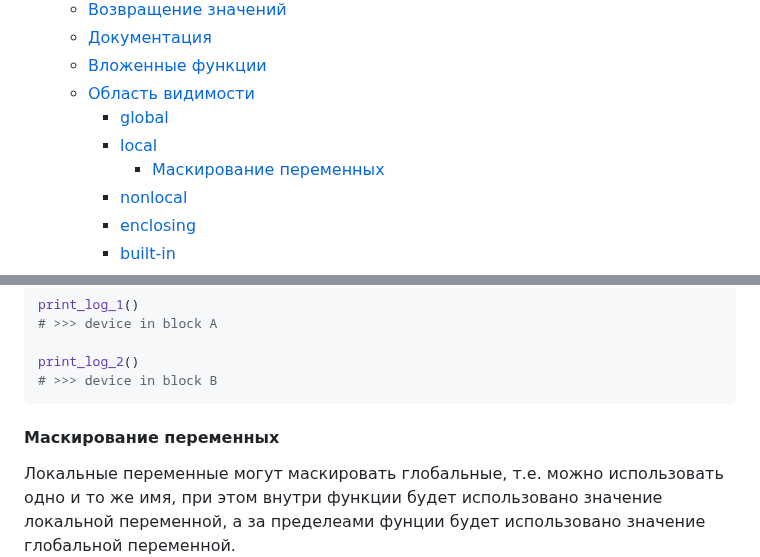
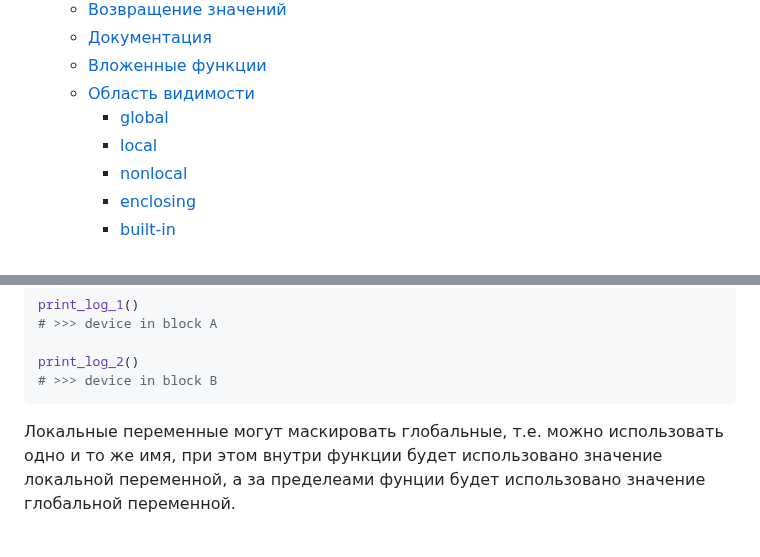
Before and after one commit to alsigna/python2024, a Markdown page: 022.funcs/022.funcs.md, 2 parts joined by grey strips. GitHub-like rendering; blank space fills up the shorter version.

Commit message:
add func

````diff
--- a/022.funcs/022.funcs.md
+++ b/022.funcs/022.funcs.md
@@ -9,7 +9,6 @@
   - [Область видимости](#область-видимости)
     - [global](#global)
     - [local](#local)
-      - [Маскирование переменных](#маскирование-переменных)
     - [nonlocal](#nonlocal)
     - [enclosing](#enclosing)
     - [built-in](#built-in)
@@ -189,8 +188,6 @@ print_log_1()
 print_log_2()
 # >>> device in block B
 ```
-
-#### Маскирование переменных
 
 Локальные переменные могут маскировать глобальные, т.е. можно использовать одно и то же имя, при этом внутри функции будет использовано значение локальной переменной, а за пределеами фунции будет использовано значение глобальной переменной.
 
````
